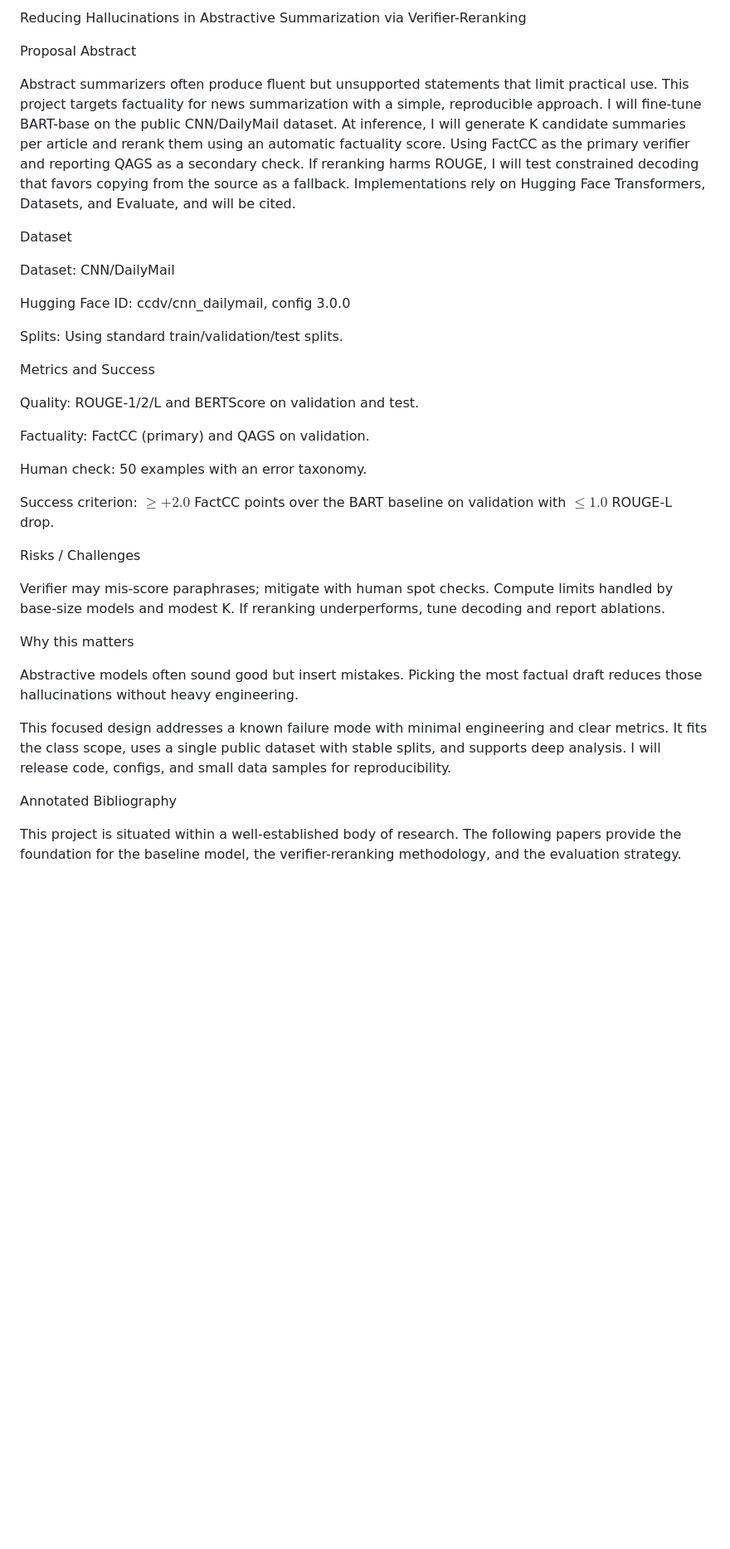
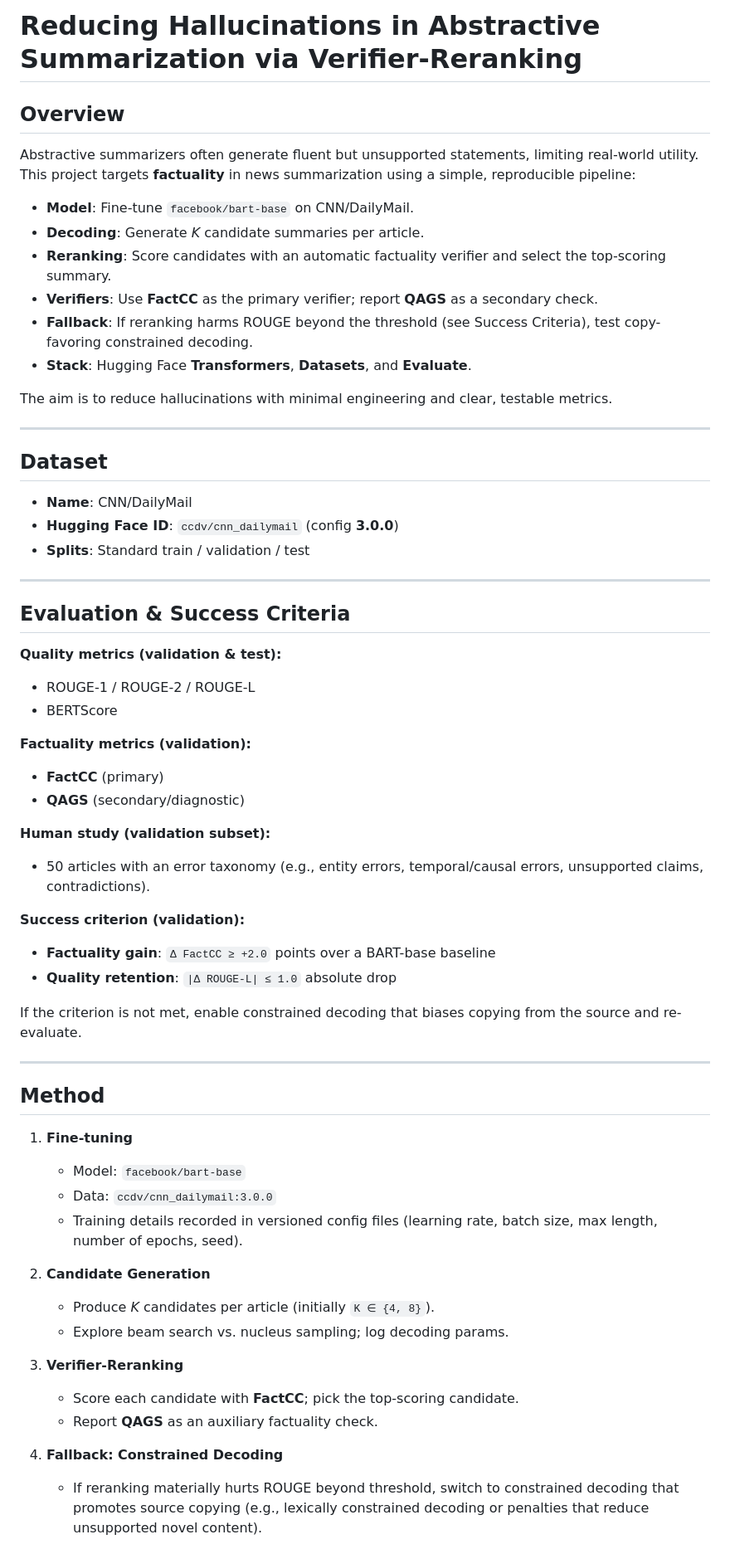
Before and after one commit to rPowDS/MIDS266-NLP-final-project, a Markdown page: reports/proposal.md, the part around one of its changes. Shown at 83% size. Rendered like a GitHub page; blank space fills up the shorter version.

```diff
--- a/reports/proposal.md
+++ b/reports/proposal.md
@@ -1,38 +1,62 @@
-Reducing Hallucinations in Abstractive Summarization via Verifier-Reranking
+# Reducing Hallucinations in Abstractive Summarization via Verifier-Reranking
 
-Proposal Abstract
+## Overview
+Abstractive summarizers often generate fluent but unsupported statements, limiting real-world utility. This project targets **factuality** in news summarization using a simple, reproducible pipeline:
 
-Abstract summarizers often produce fluent but unsupported statements that limit practical use. This project targets factuality for news summarization with a simple, reproducible approach. I will fine-tune BART-base on the public CNN/DailyMail dataset. At inference, I will generate K candidate summaries per article and rerank them using an automatic factuality score. Using FactCC as the primary verifier and reporting QAGS as a secondary check. If reranking harms ROUGE, I will test constrained decoding that favors copying from the source as a fallback. Implementations rely on Hugging Face Transformers, Datasets, and Evaluate, and will be cited.
+- **Model**: Fine-tune `facebook/bart-base` on CNN/DailyMail.
+- **Decoding**: Generate *K* candidate summaries per article.
+- **Reranking**: Score candidates with an automatic factuality verifier and select the top-scoring summary.
+- **Verifiers**: Use **FactCC** as the primary verifier; report **QAGS** as a secondary check.
+- **Fallback**: If reranking harms ROUGE beyond the threshold (see Success Criteria), test copy-favoring constrained decoding.
+- **Stack**: Hugging Face **Transformers**, **Datasets**, and **Evaluate**.
 
-Dataset
+The aim is to reduce hallucinations with minimal engineering and clear, testable metrics.
 
-Dataset: CNN/DailyMail
+---
 
-Hugging Face ID: ccdv/cnn_dailymail, config 3.0.0
+## Dataset
+- **Name**: CNN/DailyMail
+- **Hugging Face ID**: `ccdv/cnn_dailymail` (config **3.0.0**)
+- **Splits**: Standard train / validation / test
 
-Splits: Using standard train/validation/test splits.
+---
 
-Metrics and Success
+## Evaluation & Success Criteria
 
-Quality: ROUGE-1/2/L and BERTScore on validation and test.
+**Quality metrics (validation & test):**
+- ROUGE-1 / ROUGE-2 / ROUGE-L
+- BERTScore
 
-Factuality: FactCC (primary) and QAGS on validation.
+**Factuality metrics (validation):**
+- **FactCC** (primary)
+- **QAGS** (secondary/diagnostic)
 
-Human check: 50 examples with an error taxonomy.
+**Human study (validation subset):**
+- 50 articles with an error taxonomy (e.g., entity errors, temporal/causal errors, unsupported claims, contradictions).
 
-Success criterion: $\ge+2.0$ FactCC points over the BART baseline on validation with $\le1.0$ ROUGE-L drop.
+**Success criterion (validation):**
+- **Factuality gain**: `Δ FactCC ≥ +2.0` points over a BART-base baseline
+- **Quality retention**: `|Δ ROUGE-L| ≤ 1.0` absolute drop
 
-Risks / Challenges
+If the criterion is not met, enable constrained decoding that biases copying from the source and re-evaluate.
 
-Verifier may mis-score paraphrases; mitigate with human spot checks. Compute limits handled by base-size models and modest K. If reranking underperforms, tune decoding and report ablations.
+---
 
-Why this matters
+## Method
 
-Abstractive models often sound good but insert mistakes. Picking the most factual draft reduces those hallucinations without heavy engineering.
+1. **Fine-tuning**
+   - Model: `facebook/bart-base`
+   - Data: `ccdv/cnn_dailymail:3.0.0`
+   - Training details recorded in versioned config files (learning rate, batch size, max length, number of epochs, seed).
 
-This focused design addresses a known failure mode with minimal engineering and clear metrics. It fits the class scope, uses a single public dataset with stable splits, and supports deep analysis. I will release code, configs, and small data samples for reproducibility.
+2. **Candidate Generation**
+   - Produce *K* candidates per article (initially `K ∈ {4, 8}`).
+   - Explore beam search vs. nucleus sampling; log decoding params.
 
-Annotated Bibliography
+3. **Verifier-Reranking**
+   - Score each candidate with **FactCC**; pick the top-scoring candidate.
+   - Report **QAGS** as an auxiliary factuality check.
 
-This project is situated within a well-established body of research. The following papers provide the foundation for the baseline model, the verifier-reranking methodology, and the evaluation strategy.
+4. **Fallback: Constrained Decoding**
+   - If reranking materially hurts ROUGE beyond threshold, switch to constrained decoding that promotes source copying (e.g., lexically constrained decoding or penalties that reduce unsupported novel content).
 
```
Also changed, not shown: other parts of reports/proposal.md (+25 -36 lines).
